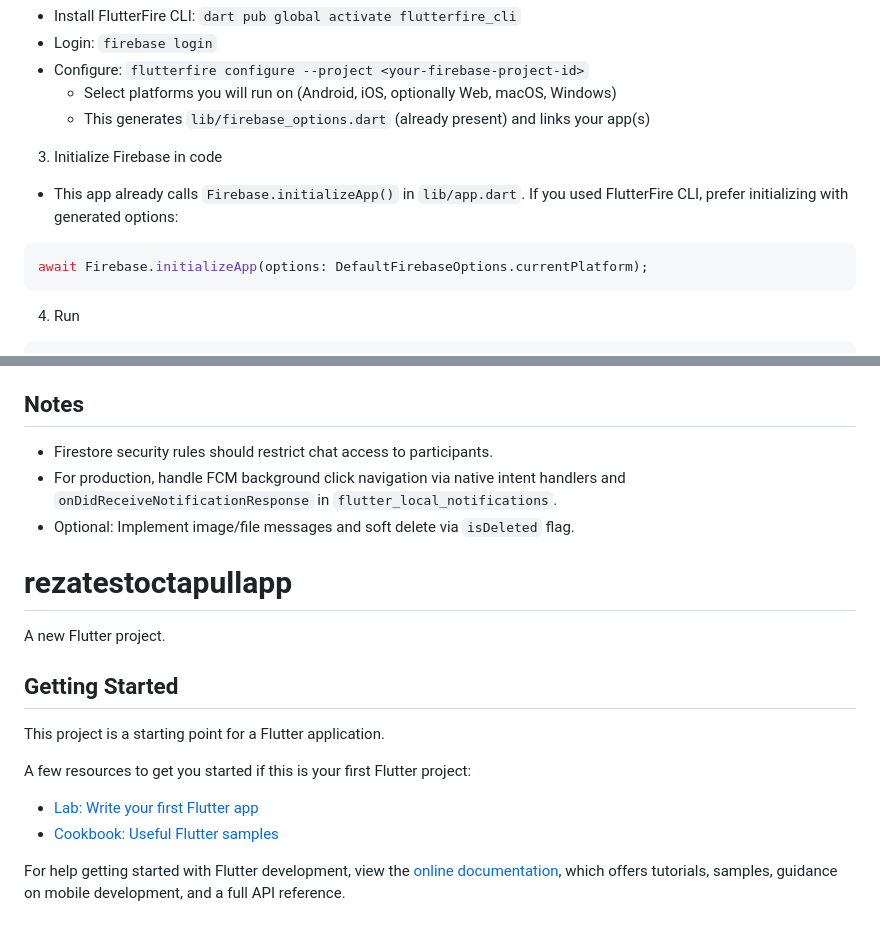
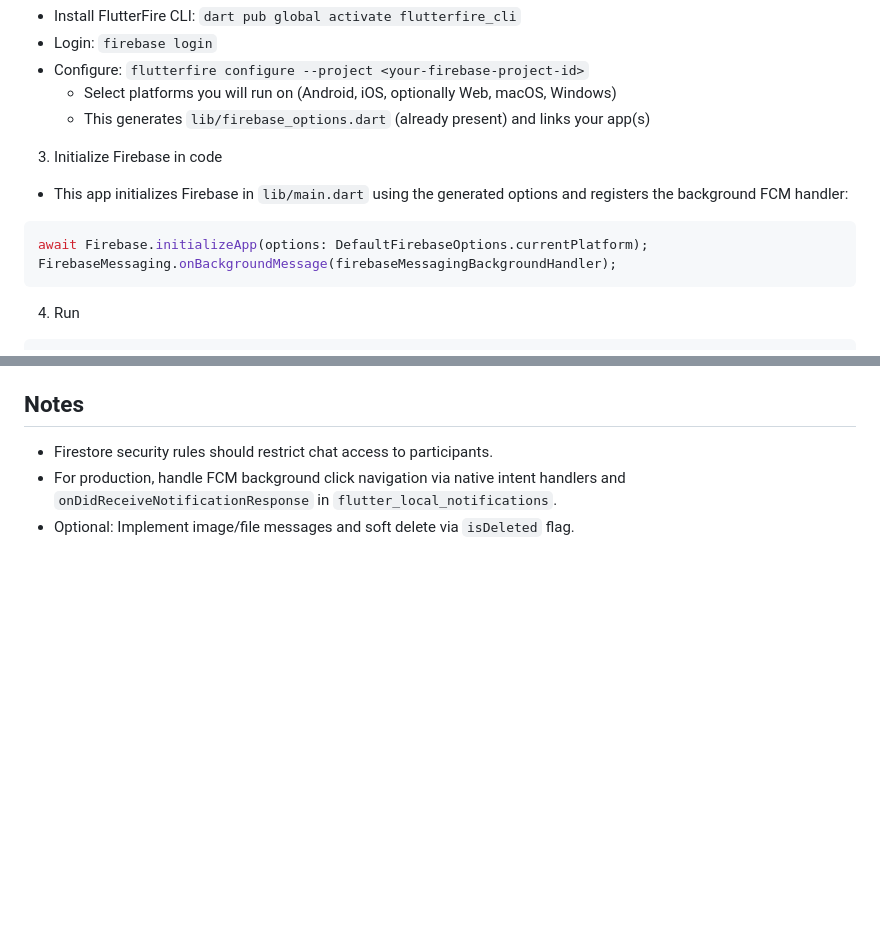
Before and after one commit to AltayTech/InstantChat, a Markdown page: README.md, 2 parts joined by grey strips. Drawn GitHub-style; blank space fills up the shorter version.

````diff
--- a/README.md
+++ b/README.md
@@ -59,9 +59,10 @@ lib/
   - This generates `lib/firebase_options.dart` (already present) and links your app(s)
 
 3) Initialize Firebase in code
-- This app already calls `Firebase.initializeApp()` in `lib/app.dart`. If you used FlutterFire CLI, prefer initializing with generated options:
+- This app initializes Firebase in `lib/main.dart` using the generated options and registers the background FCM handler:
 ```dart
 await Firebase.initializeApp(options: DefaultFirebaseOptions.currentPlatform);
+FirebaseMessaging.onBackgroundMessage(firebaseMessagingBackgroundHandler);
 ```
 
 4) Run
@@ -162,20 +206,3 @@ Example HTTP v1 message (data payload opens a chat):
 - Firestore security rules should restrict chat access to participants.
 - For production, handle FCM background click navigation via native intent handlers and `onDidReceiveNotificationResponse` in `flutter_local_notifications`.
 - Optional: Implement image/file messages and soft delete via `isDeleted` flag.
-
-# rezatestoctapullapp
-
-A new Flutter project.
-
-## Getting Started
-
-This project is a starting point for a Flutter application.
-
-A few resources to get you started if this is your first Flutter project:
-
-- [Lab: Write your first Flutter app](https://docs.flutter.dev/get-started/codelab)
-- [Cookbook: Useful Flutter samples](https://docs.flutter.dev/cookbook)
-
-For help getting started with Flutter development, view the
-[online documentation](https://docs.flutter.dev/), which offers tutorials,
-samples, guidance on mobile development, and a full API reference.
````
Also changed, not shown: other parts of README.md (+43 -0 lines).
